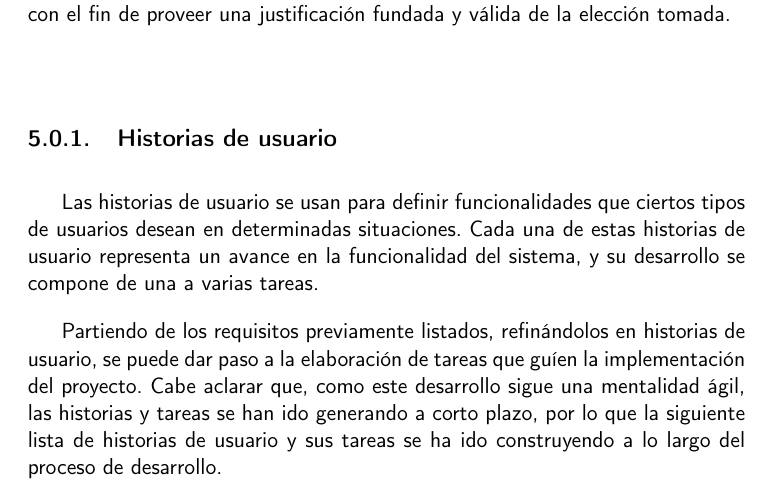
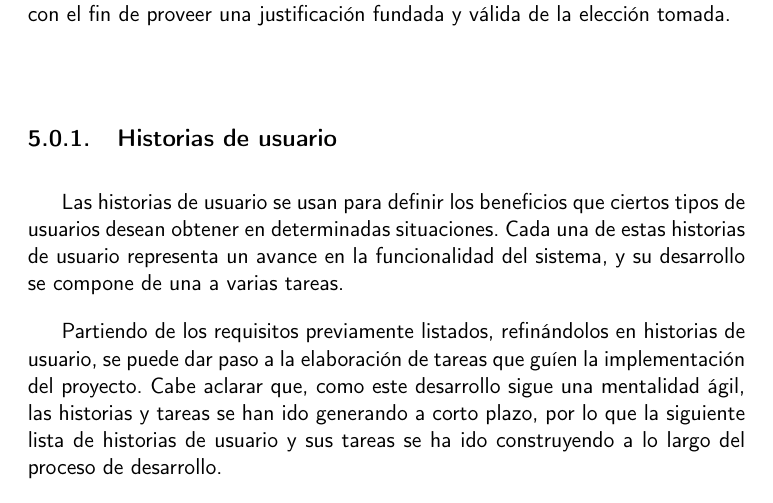
Before and after one commit to Anglepi/My-Many-Reads, a LaTeX book (docs/tex/proyecto.tex, which reads docs/tex/secciones/05_implementacion.tex): part of page 43 of 55, cut so that both start at the same text. Compiled offline with pdfLaTeX.

Commit message:
#42 CRA FIX user story definition

```diff
--- a/docs/tex/secciones/05_implementacion.tex
+++ b/docs/tex/secciones/05_implementacion.tex
@@ -6,7 +6,7 @@ En primer lugar se muestra el listado de las historias de usuario generadas junt
 
 \subsection{Historias de usuario}
 
-Las historias de usuario se usan para definir funcionalidades que ciertos tipos de usuarios desean en determinadas situaciones. Cada una de estas historias de usuario representa un avance en la funcionalidad del sistema, y su desarrollo se compone de una a varias tareas.
+Las historias de usuario se usan para definir los beneficios que ciertos tipos de usuarios desean obtener en determinadas situaciones. Cada una de estas historias de usuario representa un avance en la funcionalidad del sistema, y su desarrollo se compone de una a varias tareas.
 
 Partiendo de los requisitos previamente listados, refinándolos en historias de usuario, se puede dar paso a la elaboración de tareas que guíen la implementación del proyecto. Cabe aclarar que, como este desarrollo sigue una mentalidad ágil, las historias y tareas se han ido generando a corto plazo, por lo que la siguiente lista de historias de usuario y sus tareas se ha ido construyendo a lo largo del proceso de desarrollo.
 
```
